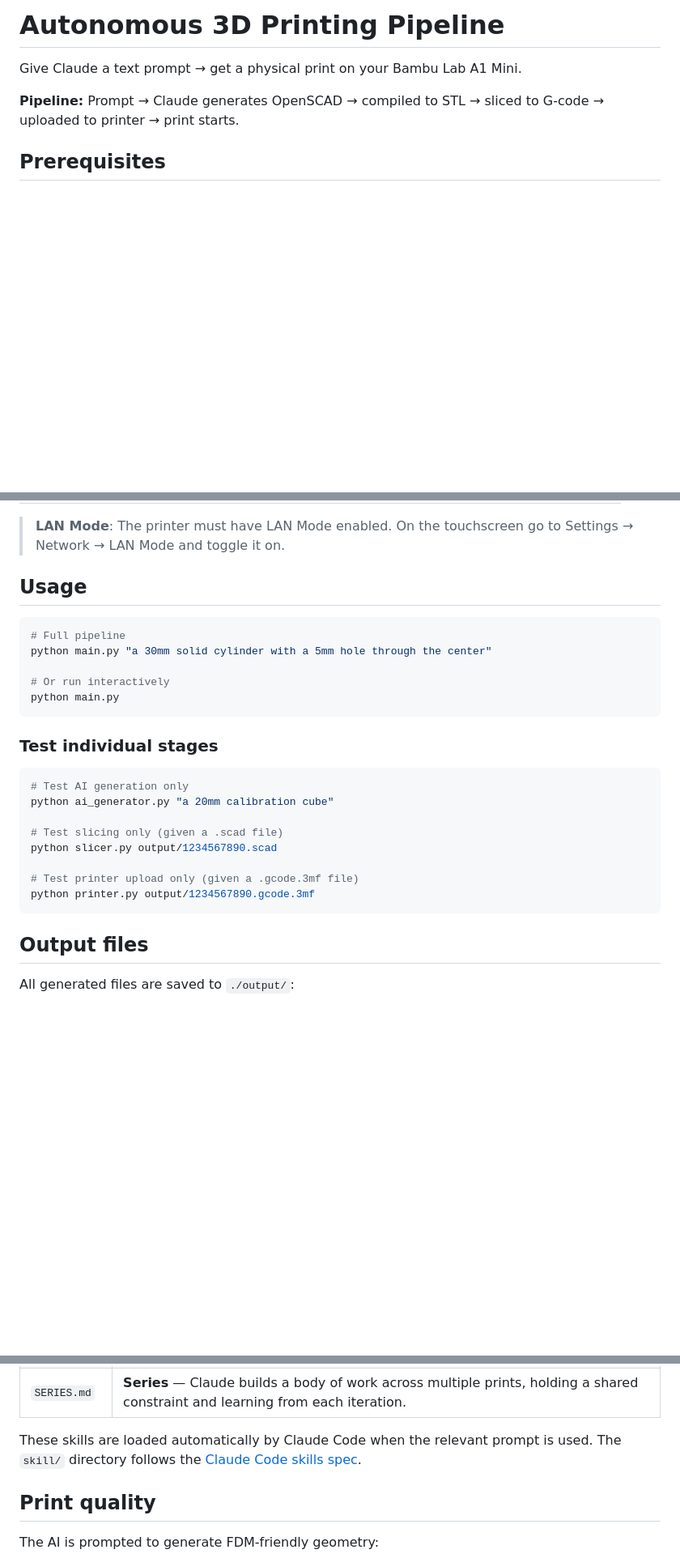
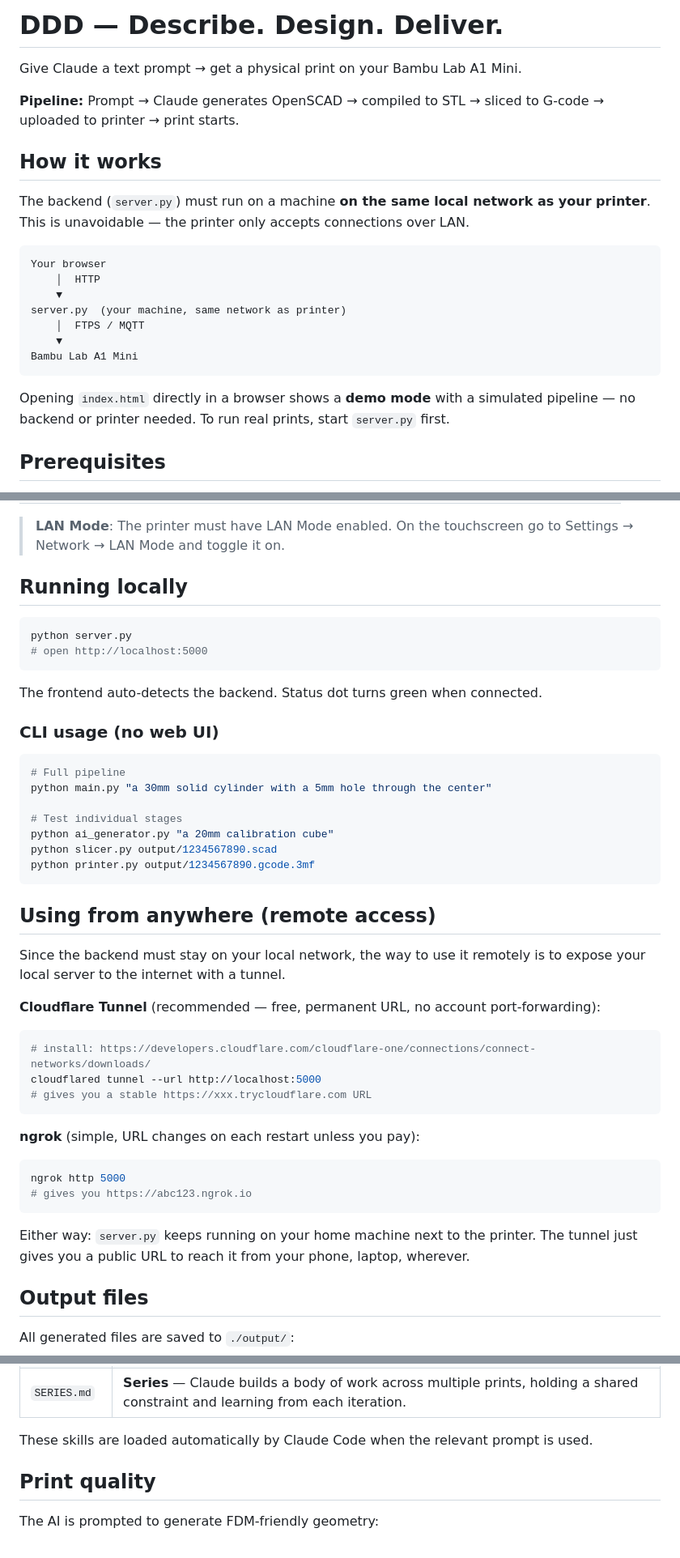
Before and after one commit to Patrick0shea/DDD, a Markdown page: README.md, 3 parts joined by grey strips. Shown at 81% size. Rendered like a GitHub page; blank space fills up the shorter version.

Commit message:
Update README: clarify local-only constraint, add remote access via tunnel
Co-Authored-By: Claude Sonnet 4.6 <noreply@anthropic.com>

````diff
--- a/README.md
+++ b/README.md
@@ -1,8 +1,24 @@
-# Autonomous 3D Printing Pipeline
+# DDD — Describe. Design. Deliver.
 
 Give Claude a text prompt → get a physical print on your Bambu Lab A1 Mini.
 
 **Pipeline:** Prompt → Claude generates OpenSCAD → compiled to STL → sliced to G-code → uploaded to printer → print starts.
+
+## How it works
+
+The backend (`server.py`) must run on a machine **on the same local network as your printer**. This is unavoidable — the printer only accepts connections over LAN.
+
+```
+Your browser
+    │  HTTP
+    ▼
+server.py  (your machine, same network as printer)
+    │  FTPS / MQTT
+    ▼
+Bambu Lab A1 Mini
+```
+
+Opening `index.html` directly in a browser shows a **demo mode** with a simulated pipeline — no backend or printer needed. To run real prints, start `server.py` first.
 
 ## Prerequisites
 
@@ -45,28 +61,45 @@ BAMBU_ACCESS_CODE=12345678
 
 > **LAN Mode**: The printer must have LAN Mode enabled. On the touchscreen go to Settings → Network → LAN Mode and toggle it on.
 
-## Usage
+## Running locally
+
+```bash
+python server.py
+# open http://localhost:5000
+```
+
+The frontend auto-detects the backend. Status dot turns green when connected.
+
+### CLI usage (no web UI)
 
 ```bash
 # Full pipeline
 python main.py "a 30mm solid cylinder with a 5mm hole through the center"
 
-# Or run interactively
-python main.py
+# Test individual stages
+python ai_generator.py "a 20mm calibration cube"
+python slicer.py output/1234567890.scad
+python printer.py output/1234567890.gcode.3mf
 ```
 
-### Test individual stages
+## Using from anywhere (remote access)
 
+Since the backend must stay on your local network, the way to use it remotely is to expose your local server to the internet with a tunnel.
+
+**Cloudflare Tunnel** (recommended — free, permanent URL, no account port-forwarding):
 ```bash
-# Test AI generation only
-python ai_generator.py "a 20mm calibration cube"
+# install: https://developers.cloudflare.com/cloudflare-one/connections/connect-networks/downloads/
+cloudflared tunnel --url http://localhost:5000
+# gives you a stable https://xxx.trycloudflare.com URL
+```
 
-# Test slicing only (given a .scad file)
-python slicer.py output/1234567890.scad
+**ngrok** (simple, URL changes on each restart unless you pay):
+```bash
+ngrok http 5000
+# gives you https://abc123.ngrok.io
+```
 
-# Test printer upload only (given a .gcode.3mf file)
-python printer.py output/1234567890.gcode.3mf
-```
+Either way: `server.py` keeps running on your home machine next to the printer. The tunnel just gives you a public URL to reach it from your phone, laptop, wherever.
 
 ## Output files
 
@@ -94,7 +127,7 @@ Three modes are defined in `skill/`:
 | `RESPOND.md` | **Response** — Claude makes something *about* an idea, a conversation, or something in the world. Not a self-portrait but a physical argument. |
 | `SERIES.md` | **Series** — Claude builds a body of work across multiple prints, holding a shared constraint and learning from each iteration. |
 
-These skills are loaded automatically by Claude Code when the relevant prompt is used. The `skill/` directory follows the [Claude Code skills spec](https://docs.anthropic.com/en/docs/claude-code/skills).
+These skills are loaded automatically by Claude Code when the relevant prompt is used.
 
 ## Print quality
 
````
